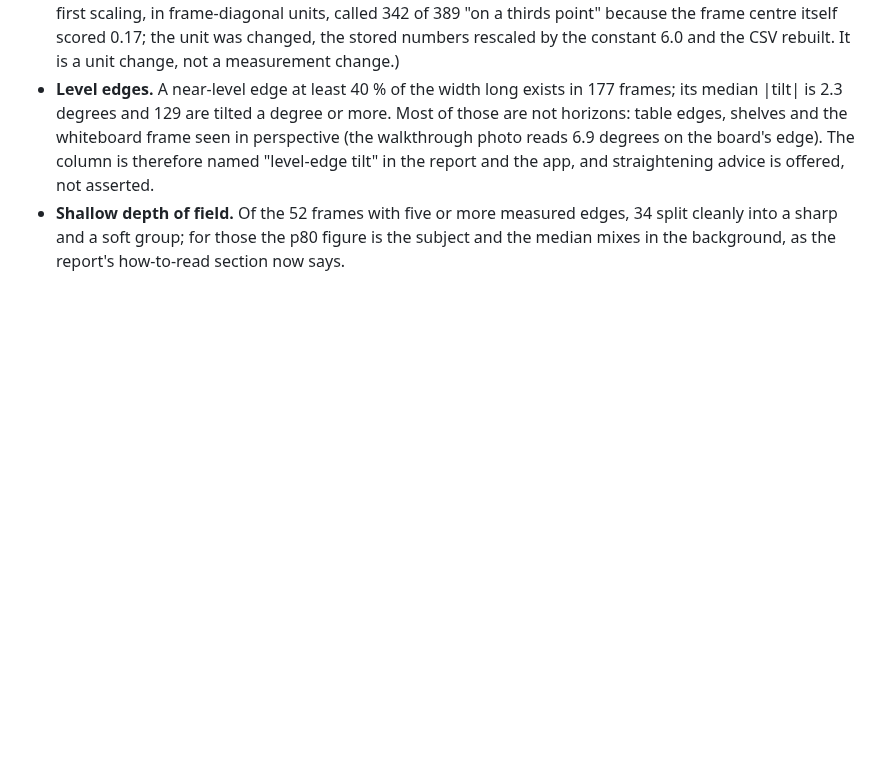
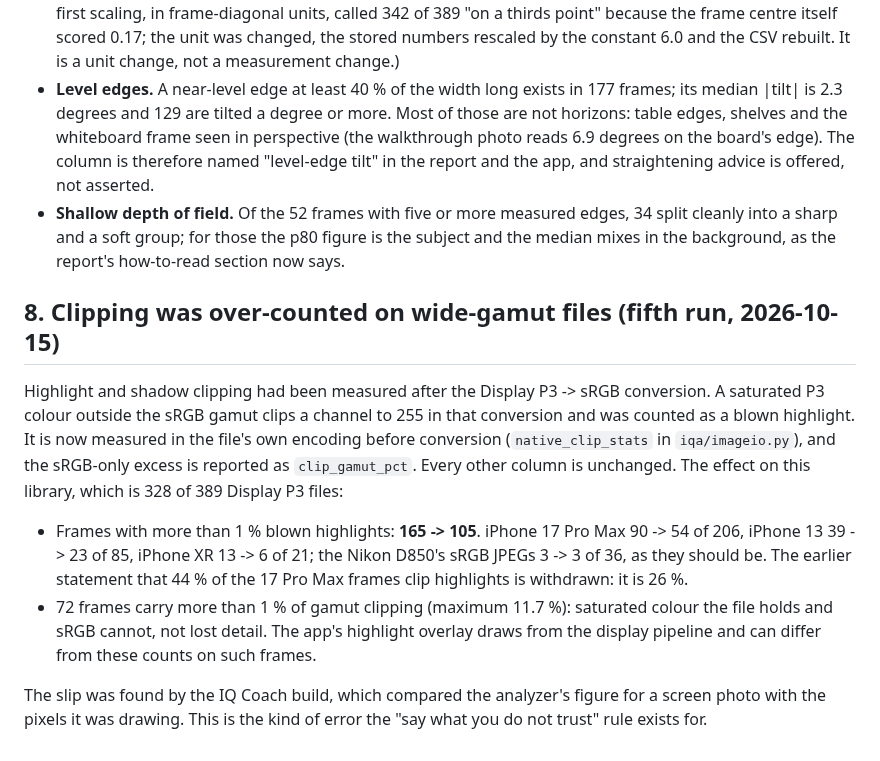
Before and after one commit to AllisonBowman/iq-analyzer, a Markdown page: results/FINDINGS.md, the part around the change. GitHub-like rendering; blank space fills up the shorter version.

Commit message:
Fifth full run: clipping in the file's own encoding (165 -> 105 frames over 1 %); FINDINGS §8 withdraws the 44 % claim; clip_gamut_pct column
Co-Authored-By: Claude Fable 5.1 <noreply@anthropic.com>

```diff
--- a/results/FINDINGS.md
+++ b/results/FINDINGS.md
@@ -159,3 +159,22 @@ unchanged. On this library:
 - **Shallow depth of field.** Of the 52 frames with five or more measured edges, 34 split cleanly into
   a sharp and a soft group; for those the p80 figure is the subject and the median mixes in the
   background, as the report's how-to-read section now says.
+
+## 8. Clipping was over-counted on wide-gamut files (fifth run, 2026-10-15)
+
+Highlight and shadow clipping had been measured after the Display P3 -> sRGB conversion. A saturated
+P3 colour outside the sRGB gamut clips a channel to 255 in that conversion and was counted as a blown
+highlight. It is now measured in the file's own encoding before conversion (`native_clip_stats` in
+`iqa/imageio.py`), and the sRGB-only excess is reported as `clip_gamut_pct`. Every other column is
+unchanged. The effect on this library, which is 328 of 389 Display P3 files:
+
+- Frames with more than 1 % blown highlights: **165 -> 105**. iPhone 17 Pro Max 90 -> 54 of 206,
+  iPhone 13 39 -> 23 of 85, iPhone XR 13 -> 6 of 21; the Nikon D850's sRGB JPEGs 3 -> 3 of 36, as
+  they should be. The earlier statement that 44 % of the 17 Pro Max frames clip highlights is withdrawn:
+  it is 26 %.
+- 72 frames carry more than 1 % of gamut clipping (maximum 11.7 %): saturated colour the file holds and
+  sRGB cannot, not lost detail. The app's highlight overlay draws from the display pipeline and can
+  differ from these counts on such frames.
+
+The slip was found by the IQ Coach build, which compared the analyzer's figure for a screen photo with
+the pixels it was drawing. This is the kind of error the "say what you do not trust" rule exists for.
```
Also changed, not shown: CLAUDE.md (+5 -2 lines), results/report.md (+9 -9 lines), results/charts/clip_hist.png, 1 other file.
